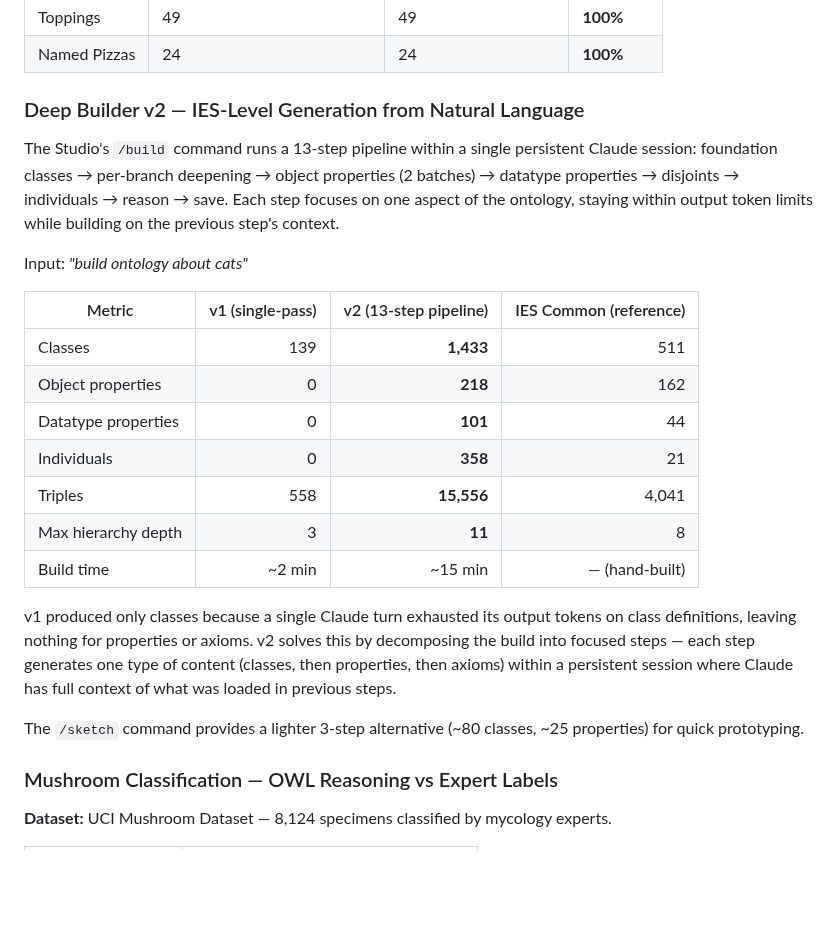
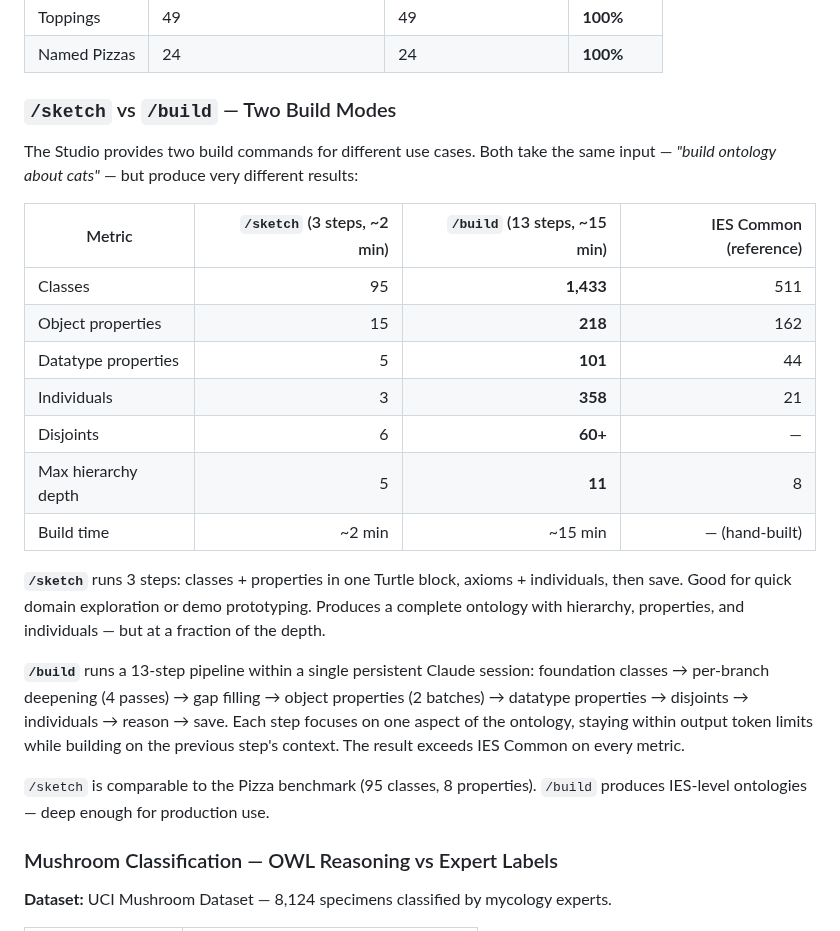
Before and after one commit to fabio-rovai/open-ontologies, a Markdown page: README.md, the part around the change. GitHub-like rendering; blank space fills up the shorter version.

Commit message:
docs: /sketch vs /build comparison table with real benchmark numbers
Added side-by-side comparison of both build modes using "build ontology
about cats" as input. /sketch produces 95 classes in ~2 min (comparable
to Pizza benchmark), /build produces 1,433 classes in ~15 min (exceeds
IES Common on every metric). Includes IES Common as reference column.

Co-Authored-By: Claude Opus 4.6 (1M context) <noreply@anthropic.com>

```diff
--- a/README.md
+++ b/README.md
@@ -252,25 +252,25 @@ One sentence input: *"Build a Pizza ontology following the Manchester tutorial s
 | Toppings | 49 | 49 | **100%** |
 | Named Pizzas | 24 | 24 | **100%** |
 
-### Deep Builder v2 — IES-Level Generation from Natural Language
+### `/sketch` vs `/build` — Two Build Modes
 
-The Studio's `/build` command runs a 13-step pipeline within a single persistent Claude session: foundation classes → per-branch deepening → object properties (2 batches) → datatype properties → disjoints → individuals → reason → save. Each step focuses on one aspect of the ontology, staying within output token limits while building on the previous step's context.
+The Studio provides two build commands for different use cases. Both take the same input — *"build ontology about cats"* — but produce very different results:
 
-Input: *"build ontology about cats"*
-
-| Metric | v1 (single-pass) | v2 (13-step pipeline) | IES Common (reference) |
+| Metric | `/sketch` (3 steps, ~2 min) | `/build` (13 steps, ~15 min) | IES Common (reference) |
 | --- | ---: | ---: | ---: |
-| Classes | 139 | **1,433** | 511 |
-| Object properties | 0 | **218** | 162 |
-| Datatype properties | 0 | **101** | 44 |
-| Individuals | 0 | **358** | 21 |
-| Triples | 558 | **15,556** | 4,041 |
-| Max hierarchy depth | 3 | **11** | 8 |
+| Classes | 95 | **1,433** | 511 |
+| Object properties | 15 | **218** | 162 |
+| Datatype properties | 5 | **101** | 44 |
+| Individuals | 3 | **358** | 21 |
+| Disjoints | 6 | **60+** | — |
+| Max hierarchy depth | 5 | **11** | 8 |
 | Build time | ~2 min | ~15 min | — (hand-built) |
 
-v1 produced only classes because a single Claude turn exhausted its output tokens on class definitions, leaving nothing for properties or axioms. v2 solves this by decomposing the build into focused steps — each step generates one type of content (classes, then properties, then axioms) within a persistent session where Claude has full context of what was loaded in previous steps.
+**`/sketch`** runs 3 steps: classes + properties in one Turtle block, axioms + individuals, then save. Good for quick domain exploration or demo prototyping. Produces a complete ontology with hierarchy, properties, and individuals — but at a fraction of the depth.
 
-The `/sketch` command provides a lighter 3-step alternative (~80 classes, ~25 properties) for quick prototyping.
+**`/build`** runs a 13-step pipeline within a single persistent Claude session: foundation classes → per-branch deepening (4 passes) → gap filling → object properties (2 batches) → datatype properties → disjoints → individuals → reason → save. Each step focuses on one aspect of the ontology, staying within output token limits while building on the previous step's context. The result exceeds IES Common on every metric.
+
+`/sketch` is comparable to the Pizza benchmark (95 classes, 8 properties). `/build` produces IES-level ontologies — deep enough for production use.
 
 ### Mushroom Classification — OWL Reasoning vs Expert Labels
 
```
